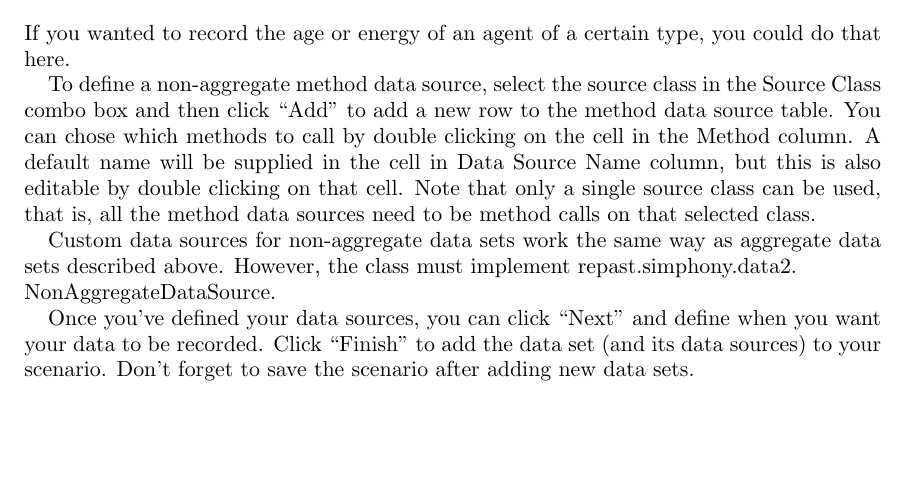
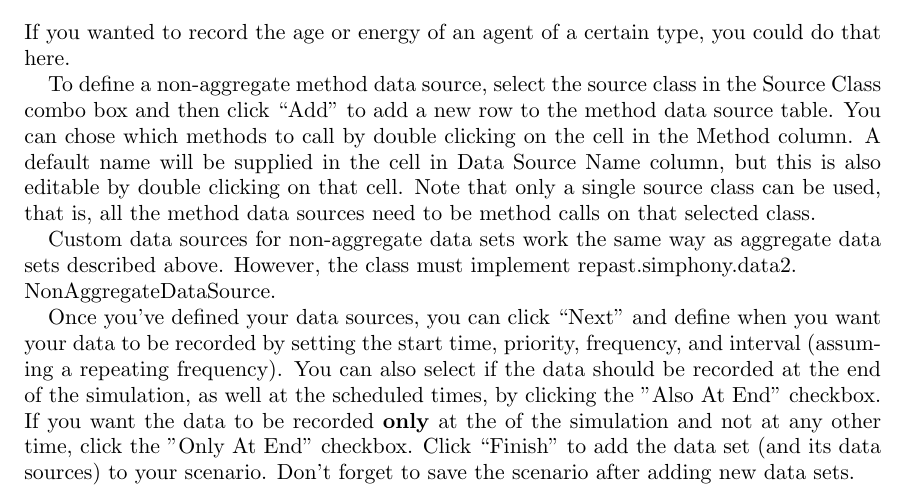
Before and after one commit to Repast/repast.simphony.docs, a LaTeX paper (docs/DataCollection/DataCollection.tex): part of page 4 of 16, cut so that both start at the same text, the shorter picture padded with empty space. Compiled offline with pdfLaTeX.

Commit message:
Updated Data Collection doc

```diff
--- a/docs/DataCollection/DataCollection.tex
+++ b/docs/DataCollection/DataCollection.tex
@@ -131,7 +131,8 @@ To define a non-aggregate method data source, select the source class in the Sou
 
 Custom data sources for non-aggregate data sets work the same way as aggregate data sets described above. However, the class must implement repast.simphony.data2.\\NonAggregateDataSource.
 
-Once you've defined your data sources, you can click ``Next'' and define when you want your data to be recorded. Click ``Finish'' to add the data set (and its data sources) to your scenario. Don't forget to save the scenario after adding new data sets.
+Once you've defined your data sources, you can click ``Next'' and define when you want your data to be recorded by setting the start time, priority, frequency, and interval (assuming a repeating frequency). You can also select if the data should be recorded at the end of the simulation, as well at the scheduled times, by clicking the "Also At End" checkbox. If you want the data to be recorded \textbf{only} at the of the simulation and not at any other time, click the "Only At End" checkbox.
+Click ``Finish'' to add the data set (and its data sources) to your scenario. Don't forget to save the scenario after adding new data sets.
 
 \section{Writing Data}
 Once the data set(s) have been defined, RS will record from the data sources in those data sets. RS can write data to both a file and the console. File output will write the recorded data out to a file. Console output will show up in Eclipse's console tab and can be useful for debugging.
```
Also changed, not shown: docs/DataCollection/DataCollection.pdf.
